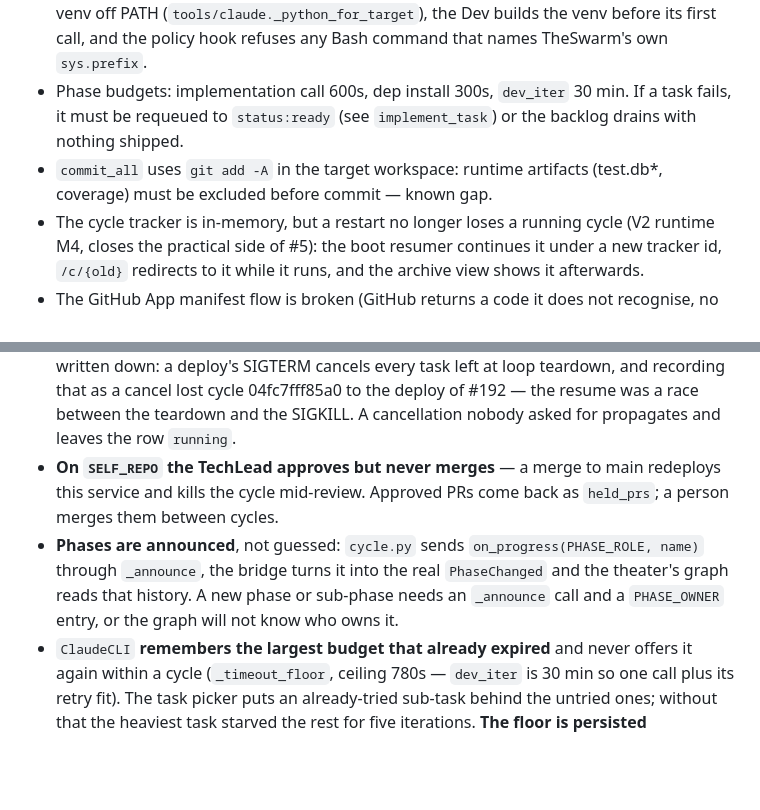
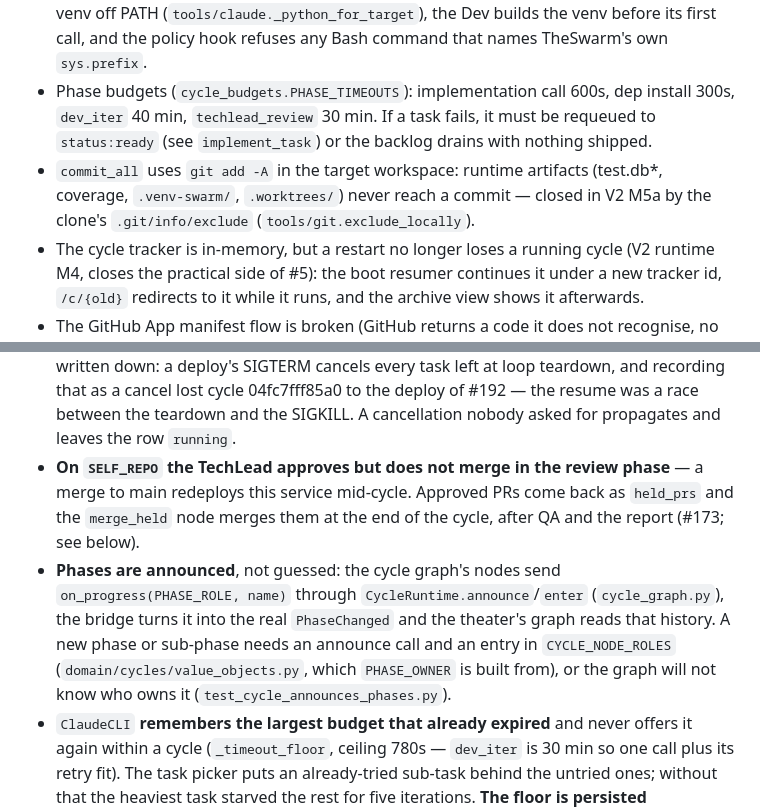
Before and after one commit to jrechet/theswarm, a Markdown page: AGENTS.md, 2 parts joined by grey strips. GitHub-like rendering; blank space fills up the shorter version.

Commit message:
docs: four AGENTS.md landmines that stopped being true (#215)
dev_iter is 40 min (not 30); runtime artifacts are excluded since M5a (the
"known gap" line contradicted the M5a entry); on SELF_REPO approved PRs
merge at the end of the cycle since #173 (the older entry said a person
merges them); phases are announced from cycle_graph through
CycleRuntime.announce, owners live in CYCLE_NODE_ROLES.

Co-authored-by: Claude Opus 5.5 <noreply@anthropic.com>

```diff
--- a/AGENTS.md
+++ b/AGENTS.md
@@ -124,11 +124,13 @@ Done means: merged on `main`, deploy landed, behavior re-verified on prod
   VIRTUAL_ENV, TheSwarm's venv off PATH (`tools/claude._python_for_target`),
   the Dev builds the venv before its first call, and the policy hook refuses
   any Bash command that names TheSwarm's own `sys.prefix`.
-- Phase budgets: implementation call 600s, dep install 300s, `dev_iter` 30 min.
+- Phase budgets (`cycle_budgets.PHASE_TIMEOUTS`): implementation call 600s,
+  dep install 300s, `dev_iter` 40 min, `techlead_review` 30 min.
   If a task fails, it must be requeued to `status:ready` (see `implement_task`) or
   the backlog drains with nothing shipped.
 - `commit_all` uses `git add -A` in the target workspace: runtime artifacts
-  (test.db*, coverage) must be excluded before commit — known gap.
+  (test.db*, coverage, `.venv-swarm/`, `.worktrees/`) never reach a commit —
+  closed in V2 M5a by the clone's `.git/info/exclude` (`tools/git.exclude_locally`).
 - The cycle tracker is in-memory, but a restart no longer loses a running
   cycle (V2 runtime M4, closes the practical side of #5): the boot resumer
   continues it under a new tracker id, `/c/{old}` redirects to it while it
@@ -193,14 +195,17 @@ Done means: merged on `main`, deploy landed, behavior re-verified on prod
   recording that as a cancel lost cycle 04fc7fff85a0 to the deploy of #192
   — the resume was a race between the teardown and the SIGKILL. A
   cancellation nobody asked for propagates and leaves the row `running`.
-- **On `SELF_REPO` the TechLead approves but never merges** — a merge to
-  main redeploys this service and kills the cycle mid-review. Approved PRs
-  come back as `held_prs`; a person merges them between cycles.
-- **Phases are announced**, not guessed: `cycle.py` sends
-  `on_progress(PHASE_ROLE, name)` through `_announce`, the bridge turns it
-  into the real `PhaseChanged` and the theater's graph reads that history.
-  A new phase or sub-phase needs an `_announce` call and a `PHASE_OWNER`
-  entry, or the graph will not know who owns it.
+- **On `SELF_REPO` the TechLead approves but does not merge in the review
+  phase** — a merge to main redeploys this service mid-cycle. Approved PRs
+  come back as `held_prs` and the `merge_held` node merges them at the end
+  of the cycle, after QA and the report (#173; see below).
+- **Phases are announced**, not guessed: the cycle graph's nodes send
+  `on_progress(PHASE_ROLE, name)` through `CycleRuntime.announce`/`enter`
+  (`cycle_graph.py`), the bridge turns it into the real `PhaseChanged` and
+  the theater's graph reads that history. A new phase or sub-phase needs an
+  announce call and an entry in `CYCLE_NODE_ROLES`
+  (`domain/cycles/value_objects.py`, which `PHASE_OWNER` is built from),
+  or the graph will not know who owns it (`test_cycle_announces_phases.py`).
 - `ClaudeCLI` **remembers the largest budget that already expired** and
   never offers it again within a cycle (`_timeout_floor`, ceiling 780s —
   `dev_iter` is 30 min so one call plus its retry fit). The task picker
```
